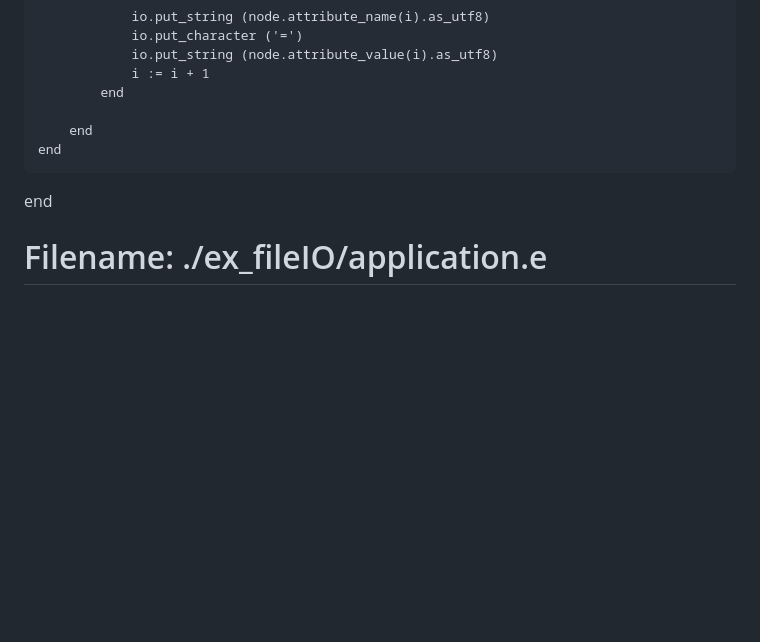
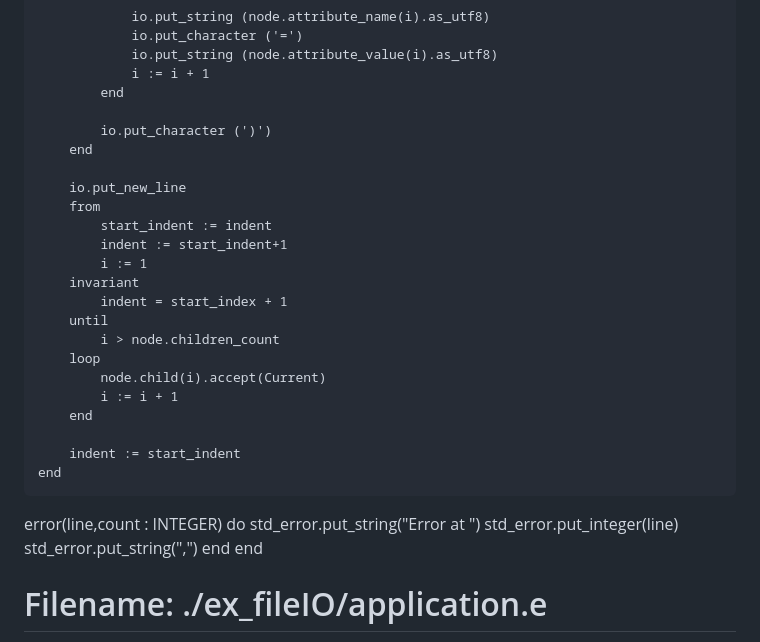
Before and after one commit to elviejo79/eiffel_10klocs, a Markdown page: for_beeminder.md, the part around the change. Rendered like a GitHub page; blank space fills up the shorter version.

Commit message:
auto generate for_beeminder so that it can count the lines of code.

```diff
--- a/for_beeminder.md
+++ b/for_beeminder.md
@@ -465,9 +465,32 @@ feature {XML_COMPOSITE_NODE}
 				i := i + 1
 			end
 
+			io.put_character (')')
 		end
+
+		io.put_new_line
+		from
+			start_indent := indent
+			indent := start_indent+1
+			i := 1
+		invariant
+			indent = start_index + 1
+		until
+			i > node.children_count
+		loop
+			node.child(i).accept(Current)
+			i := i + 1
+		end
+
+		indent := start_indent
 	end
 
+error(line,count : INTEGER)
+	do
+		std_error.put_string("Error at ")
+		std_error.put_integer(line)
+		std_error.put_string(",")
+	end
 end
 
 # Filename: ./ex_fileIO/application.e
```
